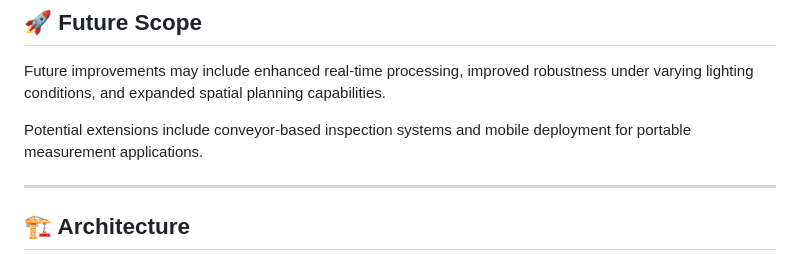
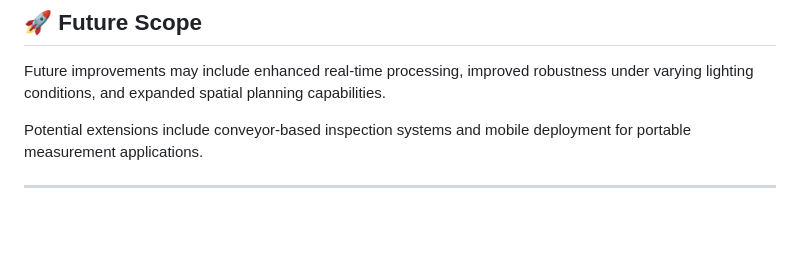
Before and after one commit to VandanArora18/tiet-ucs532p-excel, a Markdown page: README.md, the part around one of its changes. GitHub-like rendering; blank space fills up the shorter version.

```diff
--- a/README.md
+++ b/README.md
@@ -139,6 +140,3 @@ Future improvements may include enhanced real-time processing, improved robustne
 Potential extensions include conveyor-based inspection systems and mobile deployment for portable measurement applications.
 
 ---
-
-
-## 🏗 Architecture
```
Also changed, not shown: other parts of README.md (+1 -0 lines).
